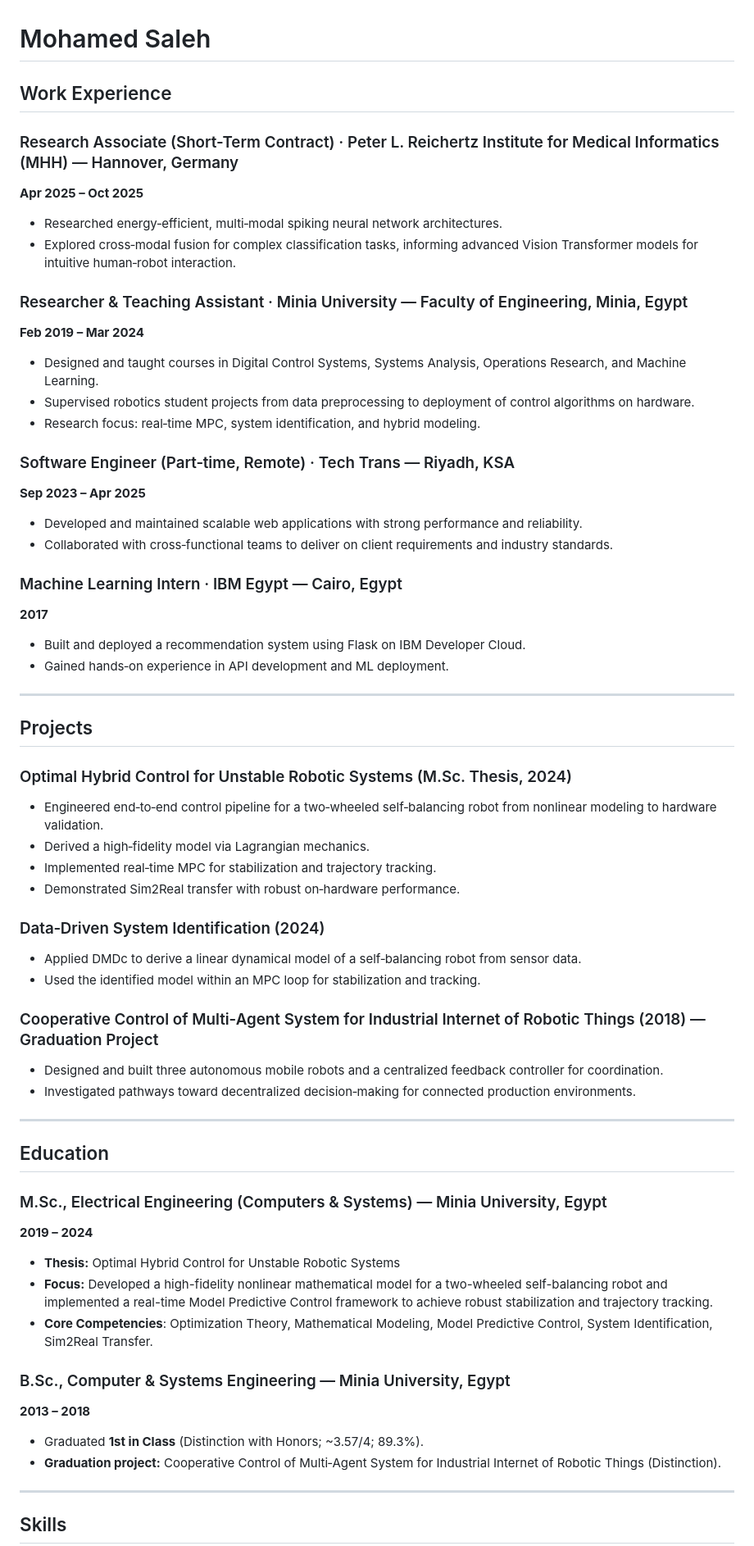
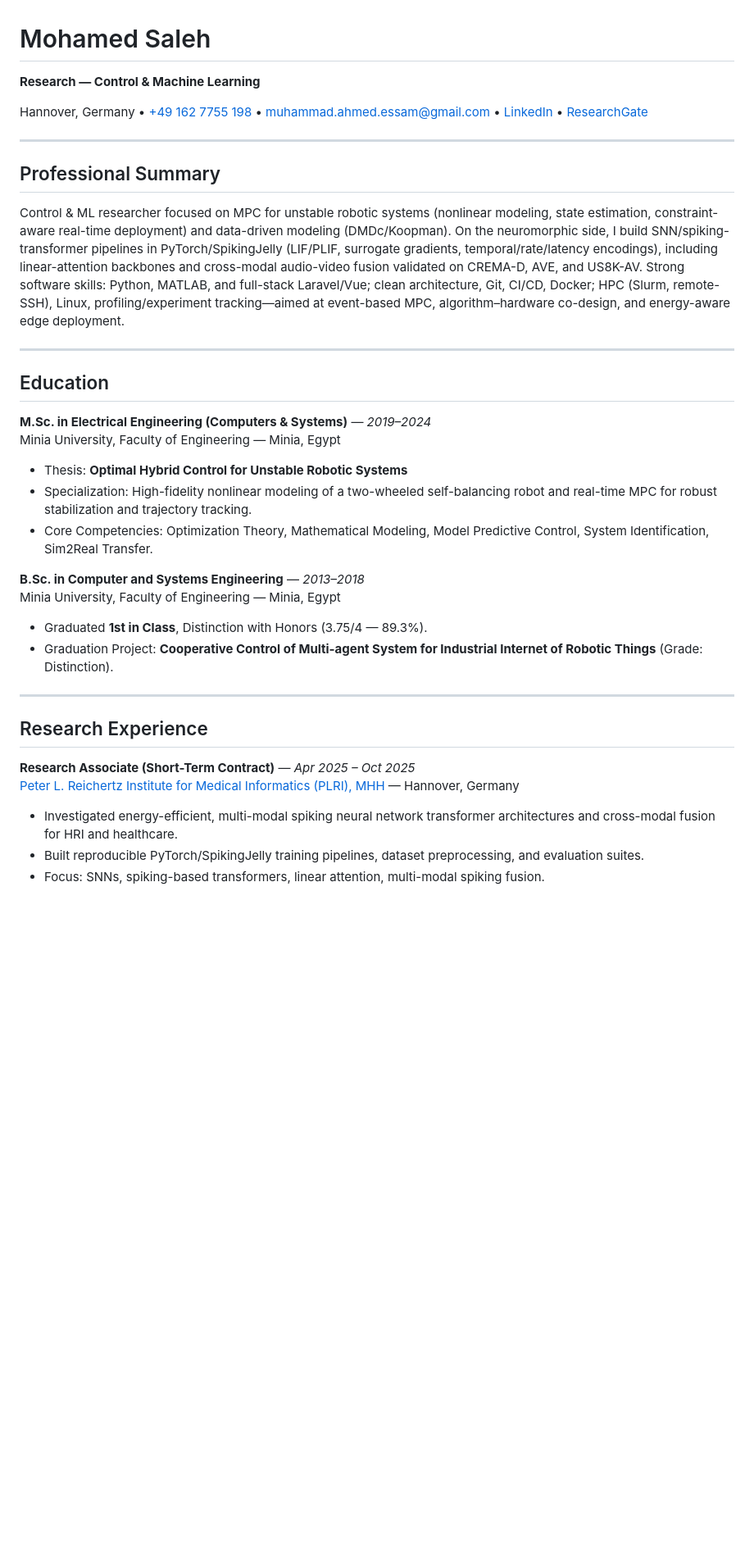
Before and after one commit to muhammadessam/muhammadessam, a Markdown page: README.md, the part around the change printed below. Shown: that part at 82% size. Rendered like a GitHub page; blank space fills up the shorter version.

```diff
--- a/README.md
+++ b/README.md
@@ -1,61 +1,33 @@
 # Mohamed Saleh
-## Work Experience
+**Research — Control & Machine Learning**
 
-### Research Associate (Short-Term Contract) · Peter L. Reichertz Institute for Medical Informatics (MHH) — Hannover, Germany
-**Apr 2025 – Oct 2025**
-- Researched energy‑efficient, multi‑modal spiking neural network architectures.
-- Explored cross‑modal fusion for complex classification tasks, informing advanced Vision Transformer models for intuitive human‑robot interaction.
-
-### Researcher & Teaching Assistant · Minia University — Faculty of Engineering, Minia, Egypt
-**Feb 2019 – Mar 2024**
-- Designed and taught courses in Digital Control Systems, Systems Analysis, Operations Research, and Machine Learning.
-- Supervised robotics student projects from data preprocessing to deployment of control algorithms on hardware.
-- Research focus: real‑time MPC, system identification, and hybrid modeling.
-
-### Software Engineer (Part‑time, Remote) · Tech Trans — Riyadh, KSA
-**Sep 2023 – Apr 2025**
-- Developed and maintained scalable web applications with strong performance and reliability.
-- Collaborated with cross‑functional teams to deliver on client requirements and industry standards.
-
-### Machine Learning Intern · IBM Egypt — Cairo, Egypt
-**2017**
-- Built and deployed a recommendation system using Flask on IBM Developer Cloud.
-- Gained hands‑on experience in API development and ML deployment.
+Hannover, Germany • [+49 162 7755 198](tel:+491627755198) • [muhammad.ahmed.essam@gmail.com](mailto:muhammad.ahmed.essam@gmail.com) • [LinkedIn](https://www.linkedin.com/in/muhammad-essam-hassan/) • [ResearchGate](https://www.researchgate.net/profile/Muhammad-Essam-2)
 
 ---
 
-## Projects
-
-### Optimal Hybrid Control for Unstable Robotic Systems (M.Sc. Thesis, 2024)
-- Engineered end‑to‑end control pipeline for a two‑wheeled self‑balancing robot from nonlinear modeling to hardware validation.
-- Derived a high‑fidelity model via Lagrangian mechanics.
-- Implemented real‑time MPC for stabilization and trajectory tracking.
-- Demonstrated Sim2Real transfer with robust on‑hardware performance.
-
-### Data‑Driven System Identification (2024)
-- Applied DMDc to derive a linear dynamical model of a self‑balancing robot from sensor data.
-- Used the identified model within an MPC loop for stabilization and tracking.
-
-### Cooperative Control of Multi‑Agent System for Industrial Internet of Robotic Things (2018) — Graduation Project
-- Designed and built three autonomous mobile robots and a centralized feedback controller for coordination.
-- Investigated pathways toward decentralized decision‑making for connected production environments.
+## Professional Summary
+Control & ML researcher focused on MPC for unstable robotic systems (nonlinear modeling, state estimation, constraint-aware real-time deployment) and data-driven modeling (DMDc/Koopman). On the neuromorphic side, I build SNN/spiking-transformer pipelines in PyTorch/SpikingJelly (LIF/PLIF, surrogate gradients, temporal/rate/latency encodings), including linear-attention backbones and cross-modal audio-video fusion validated on CREMA-D, AVE, and US8K-AV. Strong software skills: Python, MATLAB, and full-stack Laravel/Vue; clean architecture, Git, CI/CD, Docker; HPC (Slurm, remote-SSH), Linux, profiling/experiment tracking—aimed at event-based MPC, algorithm–hardware co-design, and energy-aware edge deployment.
 
 ---
 
 ## Education
+**M.Sc. in Electrical Engineering (Computers & Systems)** — *2019–2024*
+Minia University, Faculty of Engineering — Minia, Egypt
+- Thesis: **Optimal Hybrid Control for Unstable Robotic Systems**
+- Specialization: High-fidelity nonlinear modeling of a two-wheeled self-balancing robot and real-time MPC for robust stabilization and trajectory tracking.
+- Core Competencies: Optimization Theory, Mathematical Modeling, Model Predictive Control, System Identification, Sim2Real Transfer.
 
-### M.Sc., Electrical Engineering (Computers & Systems) — Minia University, Egypt
-**2019 – 2024**
-- **Thesis:** Optimal Hybrid Control for Unstable Robotic Systems
-- **Focus:** Developed a high-fidelity nonlinear mathematical model for a two-wheeled self-balancing robot and implemented a real-time Model Predictive Control framework to achieve robust stabilization and trajectory tracking.
-- **Core Competencies**: Optimization Theory, Mathematical Modeling, Model Predictive Control, System Identification, Sim2Real Transfer.
-
-### B.Sc., Computer & Systems Engineering — Minia University, Egypt
-**2013 – 2018**
-- Graduated **1st in Class** (Distinction with Honors; ~3.57/4; 89.3%).
-- **Graduation project:** Cooperative Control of Multi‑Agent System for Industrial Internet of Robotic Things (Distinction).
+**B.Sc. in Computer and Systems Engineering** — *2013–2018*
+Minia University, Faculty of Engineering — Minia, Egypt
+- Graduated **1st in Class**, Distinction with Honors (3.75/4 — 89.3%).
+- Graduation Project: **Cooperative Control of Multi-agent System for Industrial Internet of Robotic Things** (Grade: Distinction).
 
 ---
 
-## Skills
+## Research Experience
+**Research Associate (Short-Term Contract)** — *Apr 2025 – Oct 2025*
+[Peter L. Reichertz Institute for Medical Informatics (PLRI), MHH](https://www.plri.de/en) — Hannover, Germany
+- Investigated energy-efficient, multi-modal spiking neural network transformer architectures and cross-modal fusion for HRI and healthcare.
+- Built reproducible PyTorch/SpikingJelly training pipelines, dataset preprocessing, and evaluation suites.
+- Focus: SNNs, spiking-based transformers, linear attention, multi-modal spiking fusion.
 
```
Also changed, not shown: other parts of README.md (+71 -7 lines).
